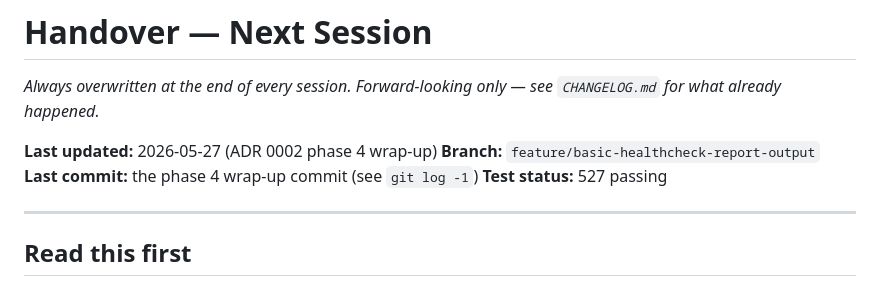
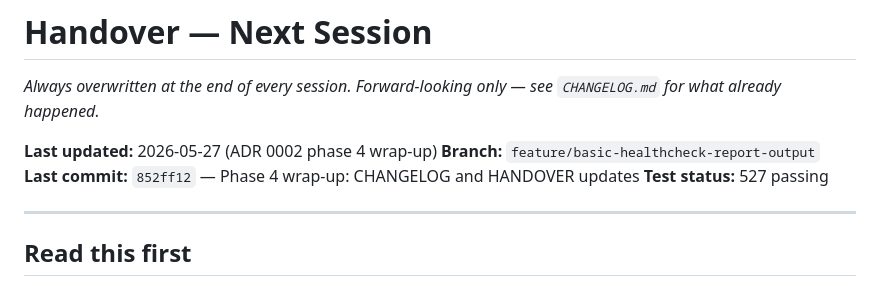
Before and after one commit to mvorstman/cv-healthcheck, a Markdown page: HANDOVER.md, the part around the change. Rendered like a GitHub page.

Commit message:
Set HANDOVER.md last-commit pointer to 852ff12
Co-Authored-By: Claude Sonnet 4.6 <noreply@anthropic.com>

```diff
--- a/HANDOVER.md
+++ b/HANDOVER.md
@@ -4,7 +4,7 @@
 
 **Last updated:** 2026-05-27 (ADR 0002 phase 4 wrap-up)
 **Branch:** `feature/basic-healthcheck-report-output`
-**Last commit:** the phase 4 wrap-up commit (see `git log -1`)
+**Last commit:** `852ff12` — Phase 4 wrap-up: CHANGELOG and HANDOVER updates
 **Test status:** 527 passing
 
 ---
```
